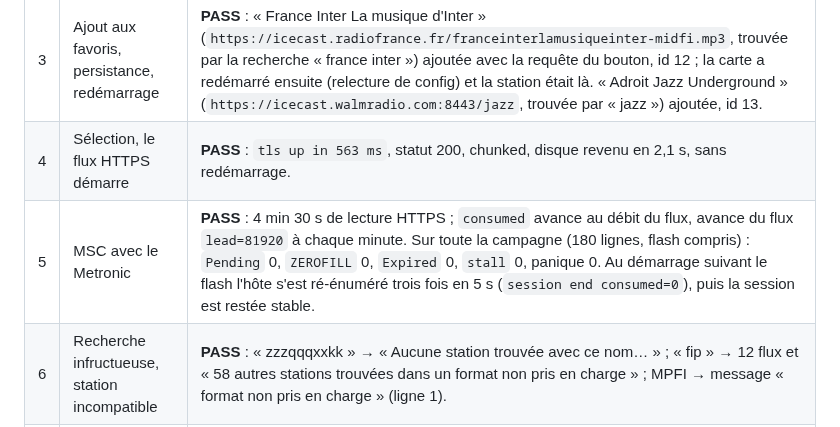
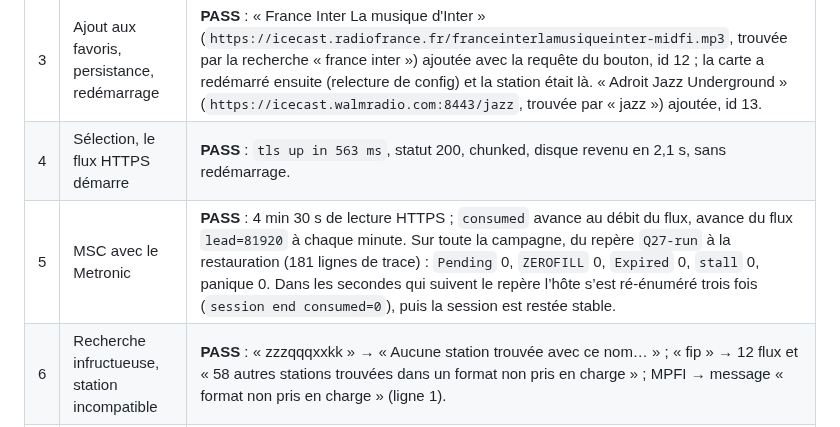
Before and after one commit to iobewi/streambewi, a Markdown page: docs/qualification-26/README.md, the part around the change. Drawn GitHub-style.

Commit message:
docs(qual): precise the counted window
Co-Authored-By: Claude Sonnet 5.5 <noreply@anthropic.com>

```diff
--- a/docs/qualification-26/README.md
+++ b/docs/qualification-26/README.md
@@ -20,7 +20,7 @@ appareil ; les requêtes d'ajout envoyées à la carte sont **exactement celles
 | 2 | La station apparaît avec un flux MP3 HTTPS | **Non, et ce n'est pas un défaut du filtre** : l'annuaire ne l'expose qu'en HLS (`hls=1`, codec `UNKNOWN`, `.m3u8`). Son MP3 `https://icecast.radiofrance.fr/monpetitfranceinter-midfi.mp3` n'y est pas ; l'UI le dit au lieu de se taire. Ajout par adresse manuelle : voir ci-dessous. |
 | 3 | Ajout aux favoris, persistance, redémarrage | **PASS** : « France Inter La musique d'Inter » (`https://icecast.radiofrance.fr/franceinterlamusiqueinter-midfi.mp3`, trouvée par la recherche « france inter ») ajoutée avec la requête du bouton, id 12 ; la carte a redémarré ensuite (relecture de config) et la station était là. « Adroit Jazz Underground » (`https://icecast.walmradio.com:8443/jazz`, trouvée par « jazz ») ajoutée, id 13. |
 | 4 | Sélection, le flux HTTPS démarre | **PASS** : `tls up in 563 ms`, statut 200, chunked, disque revenu en 2,1 s, sans redémarrage. |
-| 5 | MSC avec le Metronic | **PASS** : 4 min 30 s de lecture HTTPS ; `consumed` avance au débit du flux, avance du flux `lead=81920` à chaque minute. Sur toute la campagne (180 lignes, flash compris) : `Pending` 0, `ZEROFILL` 0, `Expired` 0, `stall` 0, panique 0. Au démarrage suivant le flash l'hôte s'est ré-énuméré trois fois en 5 s (`session end consumed=0`), puis la session est restée stable. |
+| 5 | MSC avec le Metronic | **PASS** : 4 min 30 s de lecture HTTPS ; `consumed` avance au débit du flux, avance du flux `lead=81920` à chaque minute. Sur toute la campagne, du repère `Q27-run` à la restauration (181 lignes de trace) : `Pending` 0, `ZEROFILL` 0, `Expired` 0, `stall` 0, panique 0. Dans les secondes qui suivent le repère l’hôte s’est ré-énuméré trois fois (`session end consumed=0`), puis la session est restée stable. |
 | 6 | Recherche infructueuse, station incompatible | **PASS** : « zzzqqqxxkk » → « Aucune station trouvée avec ce nom… » ; « fip » → 12 flux et « 58 autres stations trouvées dans un format non pris en charge » ; MPFI → message « format non pris en charge » (ligne 1). |
 | 7 | Stations HTTP existantes | **PASS** : FIP en HTTP (`tcp up in 50 ms`, disque revenu en 1,5 s) ; station HTTP à redirection 301 (`direct.franceinter.fr` → `icecast.radiofrance.fr`) suivie au démarrage. |
 
```
